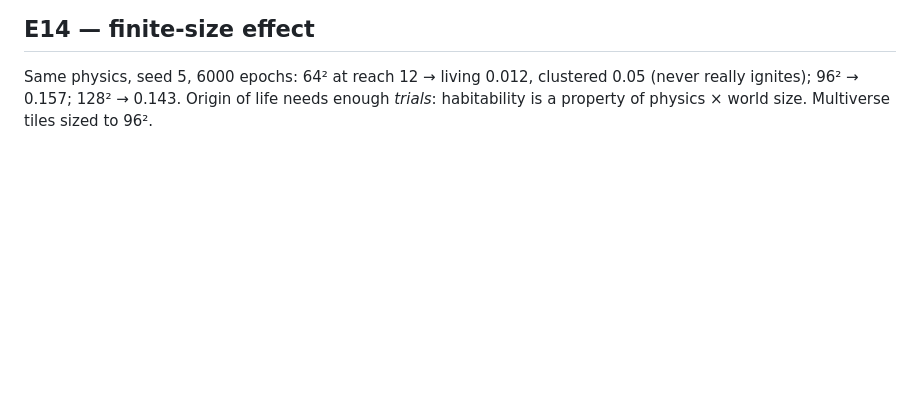
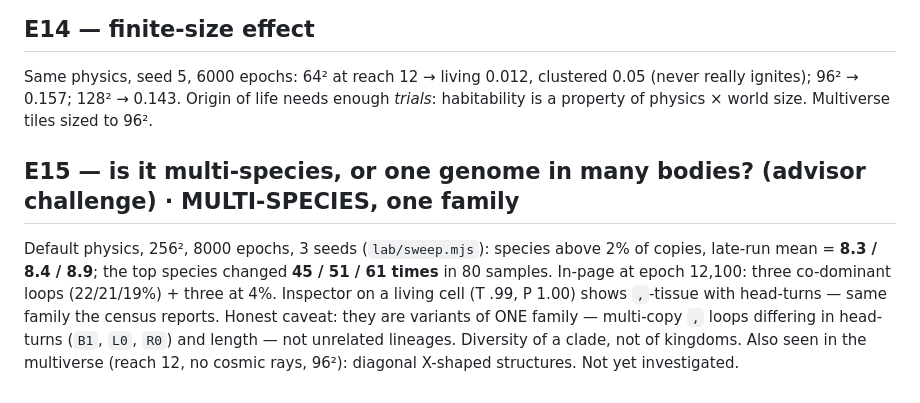
Before and after one commit to Uploaded-Intelligence/selvedge, a Markdown page: NOTEBOOK.md, the part around the change. Drawn GitHub-style; blank space fills up the shorter version.

Commit message:
E15: species count + dominance turnover at default physics; multiverse tiles 96²
Co-Authored-By: Claude Fable 5.1 <noreply@anthropic.com>

```diff
--- a/NOTEBOOK.md
+++ b/NOTEBOOK.md
@@ -85,3 +85,8 @@ First preview: the browser runs ~375 epochs/s, so a viewer lands in the 12k-epoc
 
 ## E14 — finite-size effect
 Same physics, seed 5, 6000 epochs: 64² at reach 12 → living 0.012, clustered 0.05 (never really ignites); 96² → 0.157; 128² → 0.143. Origin of life needs enough *trials*: habitability is a property of physics × world size. Multiverse tiles sized to 96².
+
+## E15 — is it multi-species, or one genome in many bodies? (advisor challenge) · MULTI-SPECIES, one family
+Default physics, 256², 8000 epochs, 3 seeds (`lab/sweep.mjs`): species above 2% of copies, late-run mean = **8.3 / 8.4 / 8.9**; the top species changed **45 / 51 / 61 times** in 80 samples. In-page at epoch 12,100: three co-dominant loops (22/21/19%) + three at 4%. Inspector on a living cell (T .99, P 1.00) shows `,`-tissue with head-turns — same family the census reports.
+Honest caveat: they are variants of ONE family — multi-copy `,` loops differing in head-turns (`B1`, `L0`, `R0`) and length — not unrelated lineages. Diversity of a clade, not of kingdoms.
+Also seen in the multiverse (reach 12, no cosmic rays, 96²): diagonal X-shaped structures. Not yet investigated.
```
